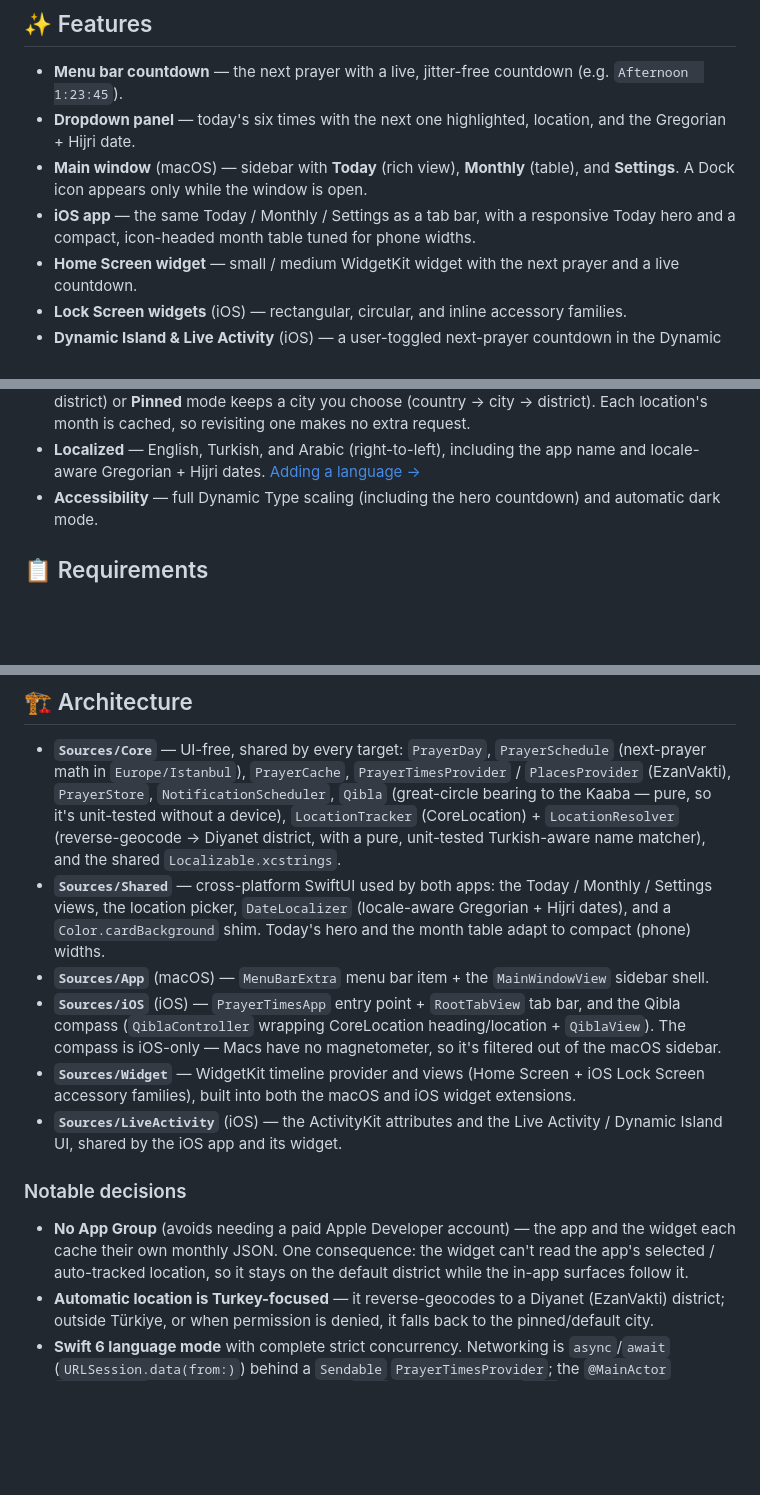
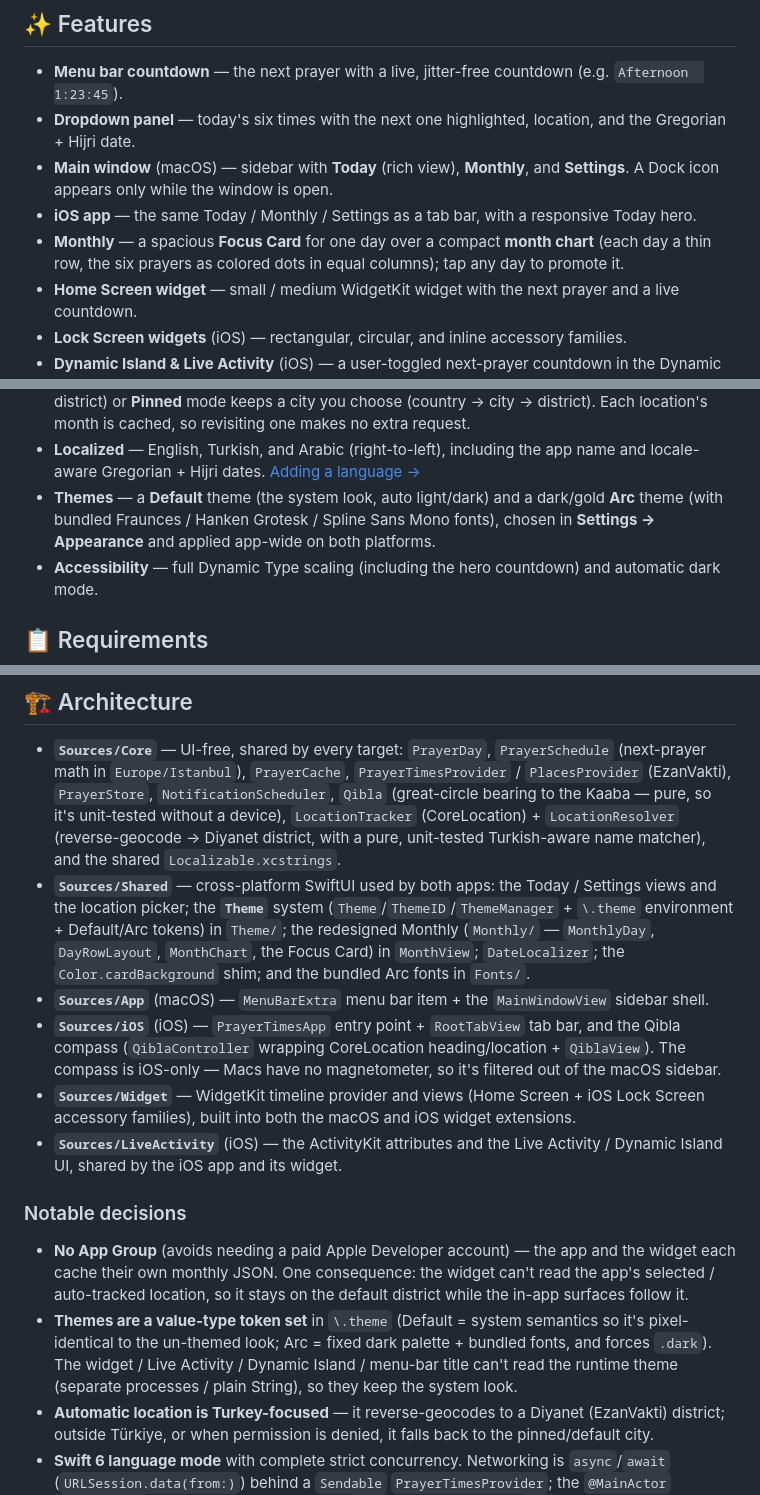
Before and after one commit to olcayertas/prayer-time, a Markdown page: README.md, 3 parts joined by grey strips. GitHub-like rendering; blank space fills up the shorter version.

Commit message:
docs: document the theme system + Monthly redesign
README (Themes feature, the new Monthly, Theme/Monthly in Architecture, a
themes Notable-decision) + CLAUDE.md (Sources/Shared layout, a Theming
convention: read @Environment(\.theme), Default = parity, widgets can't theme).

Co-Authored-By: Claude Opus 4.8 (1M context) <noreply@anthropic.com>

```diff
--- a/README.md
+++ b/README.md
@@ -60,10 +60,11 @@ The next-prayer **Live Activity** and a **prayer-time notification**, live on th
 - **Menu bar countdown** — the next prayer with a live, jitter-free countdown (e.g. `Afternoon  1:23:45`).
 - **Dropdown panel** — today's six times with the next one highlighted, location, and the
   Gregorian + Hijri date.
-- **Main window** (macOS) — sidebar with **Today** (rich view), **Monthly** (table), and
+- **Main window** (macOS) — sidebar with **Today** (rich view), **Monthly**, and
   **Settings**. A Dock icon appears only while the window is open.
-- **iOS app** — the same Today / Monthly / Settings as a tab bar, with a responsive Today hero
-  and a compact, icon-headed month table tuned for phone widths.
+- **iOS app** — the same Today / Monthly / Settings as a tab bar, with a responsive Today hero.
+- **Monthly** — a spacious **Focus Card** for one day over a compact **month chart** (each day a
+  thin row, the six prayers as colored dots in equal columns); tap any day to promote it.
 - **Home Screen widget** — small / medium WidgetKit widget with the next prayer and a live countdown.
 - **Lock Screen widgets** (iOS) — rectangular, circular, and inline accessory families.
 - **Dynamic Island & Live Activity** (iOS) — a user-toggled next-prayer countdown in the
@@ -77,6 +78,9 @@ The next-prayer **Live Activity** and a **prayer-time notification**, live on th
   location's month is cached, so revisiting one makes no extra request.
 - **Localized** — English, Turkish, and Arabic (right-to-left), including the app name and
   locale-aware Gregorian + Hijri dates. [Adding a language →](docs/LOCALIZATION.md)
+- **Themes** — a **Default** theme (the system look, auto light/dark) and a dark/gold **Arc** theme
+  (with bundled Fraunces / Hanken Grotesk / Spline Sans Mono fonts), chosen in **Settings → Appearance**
+  and applied app-wide on both platforms.
 - **Accessibility** — full Dynamic Type scaling (including the hero countdown) and automatic dark mode.
 
 ## 📋 Requirements
@@ -133,9 +137,11 @@ picker. Everything goes through a `PrayerTimesProvider` protocol, so the officia
   `Qibla` (great-circle bearing to the Kaaba — pure, so it's unit-tested without a device),
   `LocationTracker` (CoreLocation) + `LocationResolver` (reverse-geocode → Diyanet district, with a
   pure, unit-tested Turkish-aware name matcher), and the shared `Localizable.xcstrings`.
-- **`Sources/Shared`** — cross-platform SwiftUI used by both apps: the Today / Monthly / Settings
-  views, the location picker, `DateLocalizer` (locale-aware Gregorian + Hijri dates), and a
-  `Color.cardBackground` shim. Today's hero and the month table adapt to compact (phone) widths.
+- **`Sources/Shared`** — cross-platform SwiftUI used by both apps: the Today / Settings views and
+  the location picker; the **`Theme`** system (`Theme`/`ThemeID`/`ThemeManager` + `\.theme`
+  environment + Default/Arc tokens) in `Theme/`; the redesigned Monthly (`Monthly/` —
+  `MonthlyDay`, `DayRowLayout`, `MonthChart`, the Focus Card) in `MonthView`; `DateLocalizer`; the
+  `Color.cardBackground` shim; and the bundled Arc fonts in `Fonts/`.
 - **`Sources/App`** (macOS) — `MenuBarExtra` menu bar item + the `MainWindowView` sidebar shell.
 - **`Sources/iOS`** (iOS) — `PrayerTimesApp` entry point + `RootTabView` tab bar, and the Qibla
   compass (`QiblaController` wrapping CoreLocation heading/location + `QiblaView`). The compass is
@@ -150,6 +156,10 @@ picker. Everything goes through a `PrayerTimesProvider` protocol, so the officia
 - **No App Group** (avoids needing a paid Apple Developer account) — the app and the widget
   each cache their own monthly JSON. One consequence: the widget can't read the app's selected /
   auto-tracked location, so it stays on the default district while the in-app surfaces follow it.
+- **Themes are a value-type token set** in `\.theme` (Default = system semantics so it's pixel-identical
+  to the un-themed look; Arc = fixed dark palette + bundled fonts, and forces `.dark`). The widget /
+  Live Activity / Dynamic Island / menu-bar title can't read the runtime theme (separate processes /
+  plain String), so they keep the system look.
 - **Automatic location is Turkey-focused** — it reverse-geocodes to a Diyanet (EzanVakti) district;
   outside Türkiye, or when permission is denied, it falls back to the pinned/default city.
 - **Swift 6 language mode** with complete strict concurrency. Networking is `async`/`await`
```
Also changed, not shown: CLAUDE.md (+11 -3 lines).
